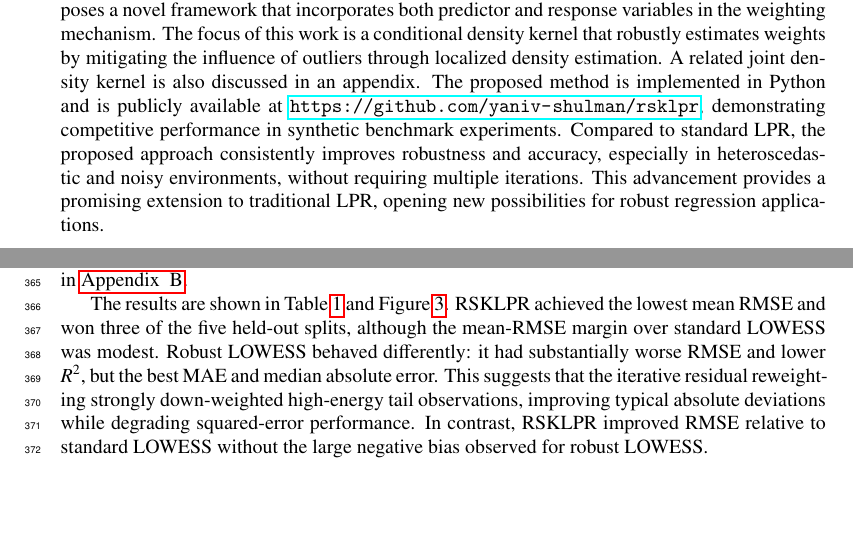
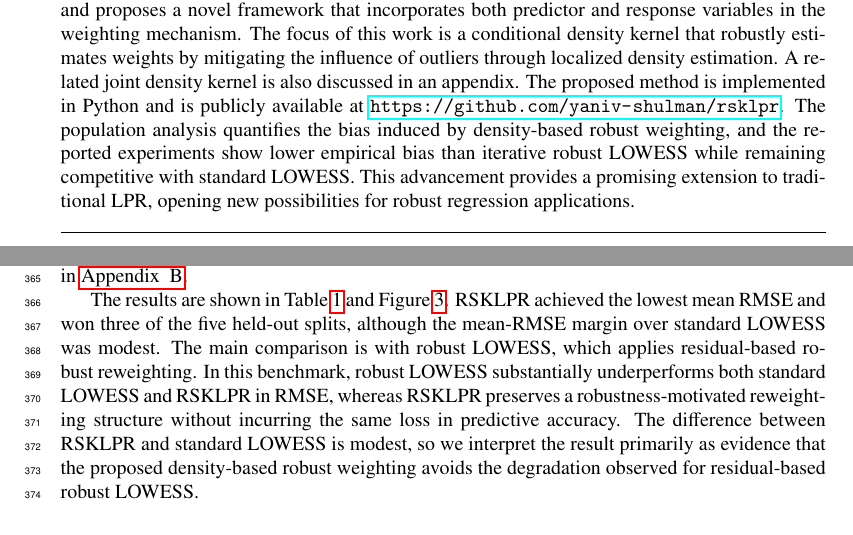
Before and after one commit to yaniv-shulman/rsklpr, a LaTeX paper (paper/rsklpr.tex): two parts of pages 1 and 14 of 24, joined at a grey line, cut so that both start at the same text, the shorter picture padded with empty space. Compiled offline with pdfLaTeX.

Commit message:
Sharpening the claims made about the effectiveness of the method to be based more closely on empirical results.

```diff
--- a/paper/rsklpr.tex
+++ b/paper/rsklpr.tex
@@ -51,7 +51,7 @@ This is a draft version of work in progress, content will be revisited in subseq
 
 
 \begin{abstract}
-Local Polynomial Regression (LPR) is a widely used nonparametric method for modeling complex relationships due to its flexibility and simplicity. It estimates a regression function by fitting low-degree polynomials to localized subsets of the data, weighted by proximity. However, traditional LPR is sensitive to outliers and high-leverage points, which can significantly affect estimation accuracy. This paper revisits the kernel function used to compute regression weights and proposes a novel framework that incorporates both predictor and response variables in the weighting mechanism. The focus of this work is a conditional density kernel that robustly estimates weights by mitigating the influence of outliers through localized density estimation. A related joint density kernel is also discussed in an appendix. The proposed method is implemented in Python and is publicly available at \url{https://github.com/yaniv-shulman/rsklpr}, demonstrating competitive performance in synthetic benchmark experiments. Compared to standard LPR, the proposed approach consistently improves robustness and accuracy, especially in heteroscedastic and noisy environments, without requiring multiple iterations. This advancement provides a promising extension to traditional LPR, opening new possibilities for robust regression applications.
+Local Polynomial Regression (LPR) is a widely used nonparametric method for modeling complex relationships due to its flexibility and simplicity. It estimates a regression function by fitting low-degree polynomials to localized subsets of the data, weighted by proximity. However, traditional LPR is sensitive to outliers and high-leverage points, which can significantly affect estimation accuracy. This paper revisits the kernel function used to compute regression weights and proposes a novel framework that incorporates both predictor and response variables in the weighting mechanism. The focus of this work is a conditional density kernel that robustly estimates weights by mitigating the influence of outliers through localized density estimation. A related joint density kernel is also discussed in an appendix. The proposed method is implemented in Python and is publicly available at \url{https://github.com/yaniv-shulman/rsklpr}. The population analysis quantifies the bias induced by density-based robust weighting, and the reported experiments show lower empirical bias than iterative robust LOWESS while remaining competitive with standard LOWESS. This advancement provides a promising extension to traditional LPR, opening new possibilities for robust regression applications.
 \end{abstract}
 \end{frontmatter}
 
@@ -442,7 +442,7 @@ Robust LOWESS & 84.376 & 84.594 & 1.285 & 35.981 & 10.411 & 0.00 \\
 \label{tab:appliances_benchmark}
 \end{table}
 
-The results are shown in Table~\ref{tab:appliances_benchmark} and Figure~\ref{fig:appliances_benchmark}. RSKLPR achieved the lowest mean RMSE and won three of the five held-out splits, although the mean-RMSE margin over standard LOWESS was modest. Robust LOWESS behaved differently: it had substantially worse RMSE and lower $R^2$, but the best MAE and median absolute error. This suggests that the iterative residual reweighting strongly down-weighted high-energy tail observations, improving typical absolute deviations while degrading squared-error performance. In contrast, RSKLPR improved RMSE relative to standard LOWESS without the large negative bias observed for robust LOWESS.
+The results are shown in Table~\ref{tab:appliances_benchmark} and Figure~\ref{fig:appliances_benchmark}. RSKLPR achieved the lowest mean RMSE and won three of the five held-out splits, although the mean-RMSE margin over standard LOWESS was modest. The main comparison is with robust LOWESS, which applies residual-based robust reweighting. In this benchmark, robust LOWESS substantially underperforms both standard LOWESS and RSKLPR in RMSE, whereas RSKLPR preserves a robustness-motivated reweighting structure without incurring the same loss in predictive accuracy. The difference between RSKLPR and standard LOWESS is modest, so we interpret the result primarily as evidence that the proposed density-based robust weighting avoids the degradation observed for residual-based robust LOWESS.
 
 \begin{figure}[t]
 \caption{Focused public benchmark on the UCI Appliances Energy Prediction dataset. Left: mean held-out RMSE with one standard deviation over five repeated holdout splits. Right: split-wise held-out RMSE distribution. Hyperparameters were selected by inner four-fold cross-validation within each split.}
```
Also changed, not shown: paper/rsklpr.tex (2 more changed lines).
